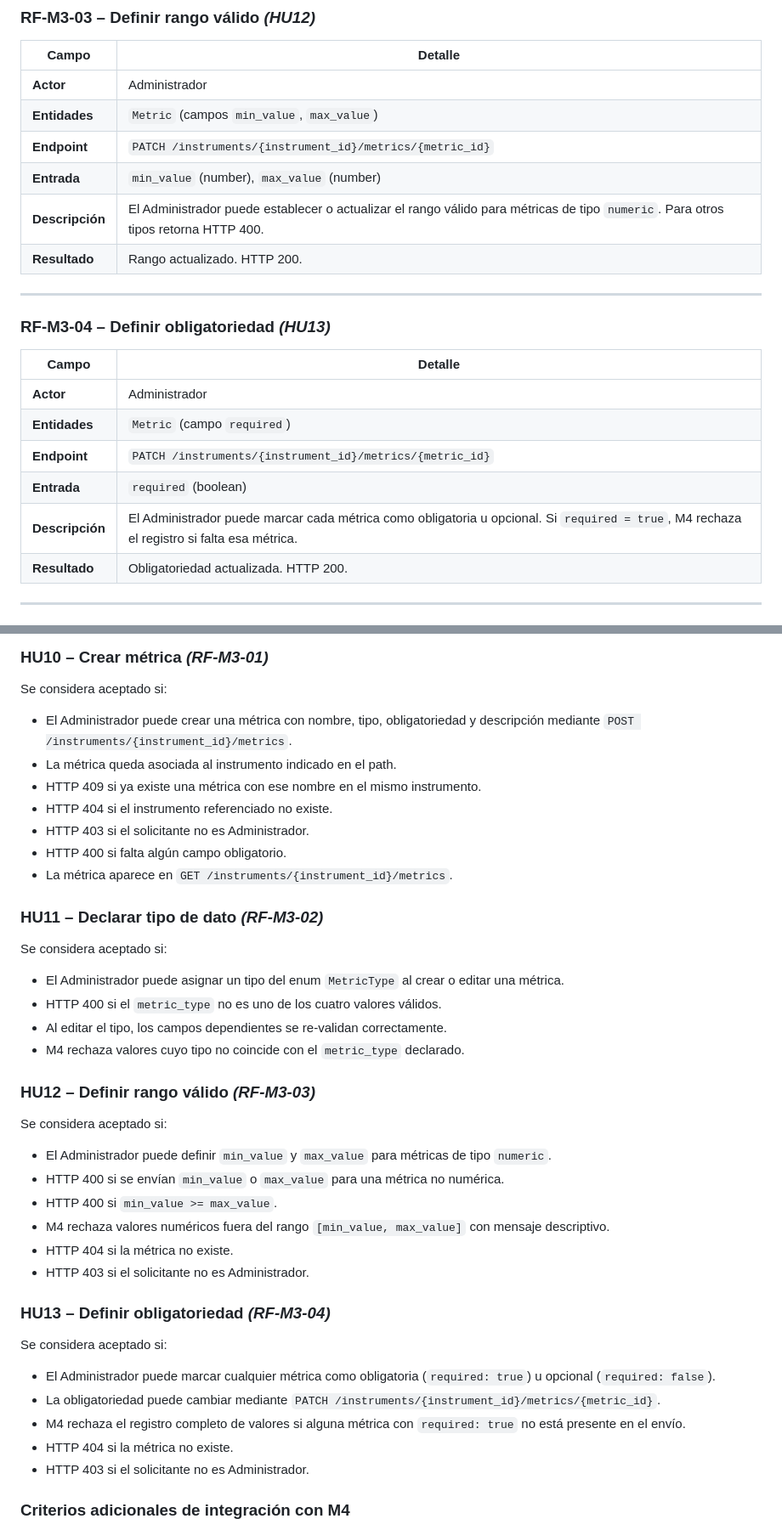
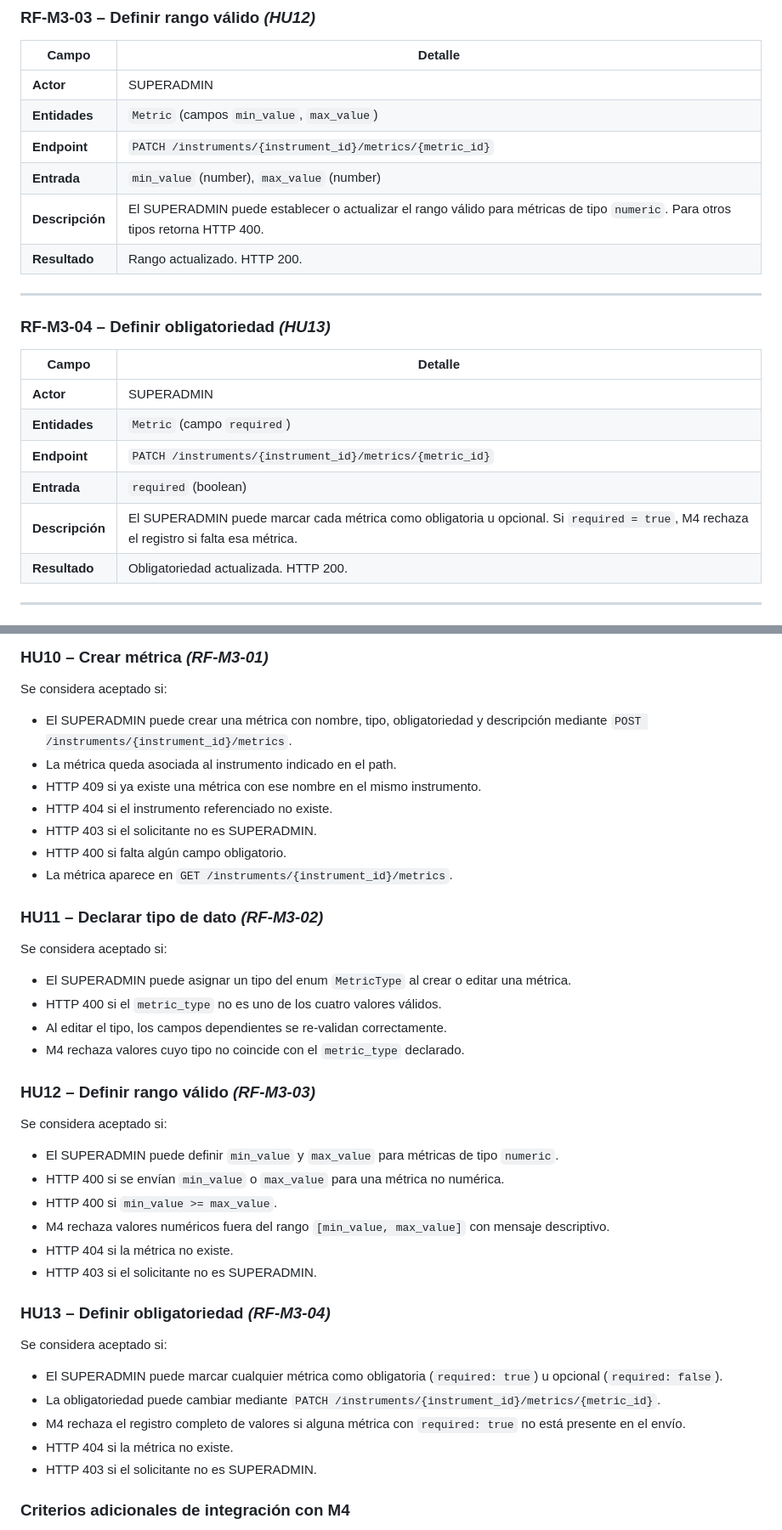
Before and after one commit to Angel-crypt/methodology-core, a Markdown page: docs/srs/SRS_M3_Definicion_Metricas_v1.0.md, 2 parts joined by grey strips. Shown at 85% size. Rendered like a GitHub page.

Commit message:
fix: update user role references from 'Administrador' to 'SUPERADMIN' in metrics documentation

```diff
--- a/docs/srs/SRS_M3_Definicion_Metricas_v1.0.md
+++ b/docs/srs/SRS_M3_Definicion_Metricas_v1.0.md
@@ -223,11 +223,11 @@ Proveer al sistema una capa de configuración formal de las variables medibles p
 
 | Campo | Detalle |
 |---|---|
-| **Actor** | Administrador |
+| **Actor** | SUPERADMIN |
 | **Entidades** | `Metric` (campos `min_value`, `max_value`) |
 | **Endpoint** | `PATCH /instruments/{instrument_id}/metrics/{metric_id}` |
 | **Entrada** | `min_value` (number), `max_value` (number) |
-| **Descripción** | El Administrador puede establecer o actualizar el rango válido para métricas de tipo `numeric`. Para otros tipos retorna HTTP 400. |
+| **Descripción** | El SUPERADMIN puede establecer o actualizar el rango válido para métricas de tipo `numeric`. Para otros tipos retorna HTTP 400. |
 | **Resultado** | Rango actualizado. HTTP 200. |
 
 ---
@@ -236,11 +236,11 @@ Proveer al sistema una capa de configuración formal de las variables medibles p
 
 | Campo | Detalle |
 |---|---|
-| **Actor** | Administrador |
+| **Actor** | SUPERADMIN |
 | **Entidades** | `Metric` (campo `required`) |
 | **Endpoint** | `PATCH /instruments/{instrument_id}/metrics/{metric_id}` |
 | **Entrada** | `required` (boolean) |
-| **Descripción** | El Administrador puede marcar cada métrica como obligatoria u opcional. Si `required = true`, M4 rechaza el registro si falta esa métrica. |
+| **Descripción** | El SUPERADMIN puede marcar cada métrica como obligatoria u opcional. Si `required = true`, M4 rechaza el registro si falta esa métrica. |
 | **Resultado** | Obligatoriedad actualizada. HTTP 200. |
 
 ---
@@ -335,18 +335,18 @@ Proveer al sistema una capa de configuración formal de las variables medibles p
 ### HU10 – Crear métrica *(RF-M3-01)*
 
 Se considera aceptado si:
-- El Administrador puede crear una métrica con nombre, tipo, obligatoriedad y descripción mediante `POST /instruments/{instrument_id}/metrics`.
+- El SUPERADMIN puede crear una métrica con nombre, tipo, obligatoriedad y descripción mediante `POST /instruments/{instrument_id}/metrics`.
 - La métrica queda asociada al instrumento indicado en el path.
 - HTTP 409 si ya existe una métrica con ese nombre en el mismo instrumento.
 - HTTP 404 si el instrumento referenciado no existe.
-- HTTP 403 si el solicitante no es Administrador.
+- HTTP 403 si el solicitante no es SUPERADMIN.
 - HTTP 400 si falta algún campo obligatorio.
 - La métrica aparece en `GET /instruments/{instrument_id}/metrics`.
 
 ### HU11 – Declarar tipo de dato *(RF-M3-02)*
 
 Se considera aceptado si:
-- El Administrador puede asignar un tipo del enum `MetricType` al crear o editar una métrica.
+- El SUPERADMIN puede asignar un tipo del enum `MetricType` al crear o editar una métrica.
 - HTTP 400 si el `metric_type` no es uno de los cuatro valores válidos.
 - Al editar el tipo, los campos dependientes se re-validan correctamente.
 - M4 rechaza valores cuyo tipo no coincide con el `metric_type` declarado.
@@ -354,21 +354,21 @@ Se considera aceptado si:
 ### HU12 – Definir rango válido *(RF-M3-03)*
 
 Se considera aceptado si:
-- El Administrador puede definir `min_value` y `max_value` para métricas de tipo `numeric`.
+- El SUPERADMIN puede definir `min_value` y `max_value` para métricas de tipo `numeric`.
 - HTTP 400 si se envían `min_value` o `max_value` para una métrica no numérica.
 - HTTP 400 si `min_value >= max_value`.
 - M4 rechaza valores numéricos fuera del rango `[min_value, max_value]` con mensaje descriptivo.
 - HTTP 404 si la métrica no existe.
-- HTTP 403 si el solicitante no es Administrador.
+- HTTP 403 si el solicitante no es SUPERADMIN.
 
 ### HU13 – Definir obligatoriedad *(RF-M3-04)*
 
 Se considera aceptado si:
-- El Administrador puede marcar cualquier métrica como obligatoria (`required: true`) u opcional (`required: false`).
+- El SUPERADMIN puede marcar cualquier métrica como obligatoria (`required: true`) u opcional (`required: false`).
 - La obligatoriedad puede cambiar mediante `PATCH /instruments/{instrument_id}/metrics/{metric_id}`.
 - M4 rechaza el registro completo de valores si alguna métrica con `required: true` no está presente en el envío.
 - HTTP 404 si la métrica no existe.
-- HTTP 403 si el solicitante no es Administrador.
+- HTTP 403 si el solicitante no es SUPERADMIN.
 
 ### Criterios adicionales de integración con M4
 
```
Also changed, not shown: other parts of docs/srs/SRS_M3_Definicion_Metricas_v1.0.md (+9 -9 lines).
